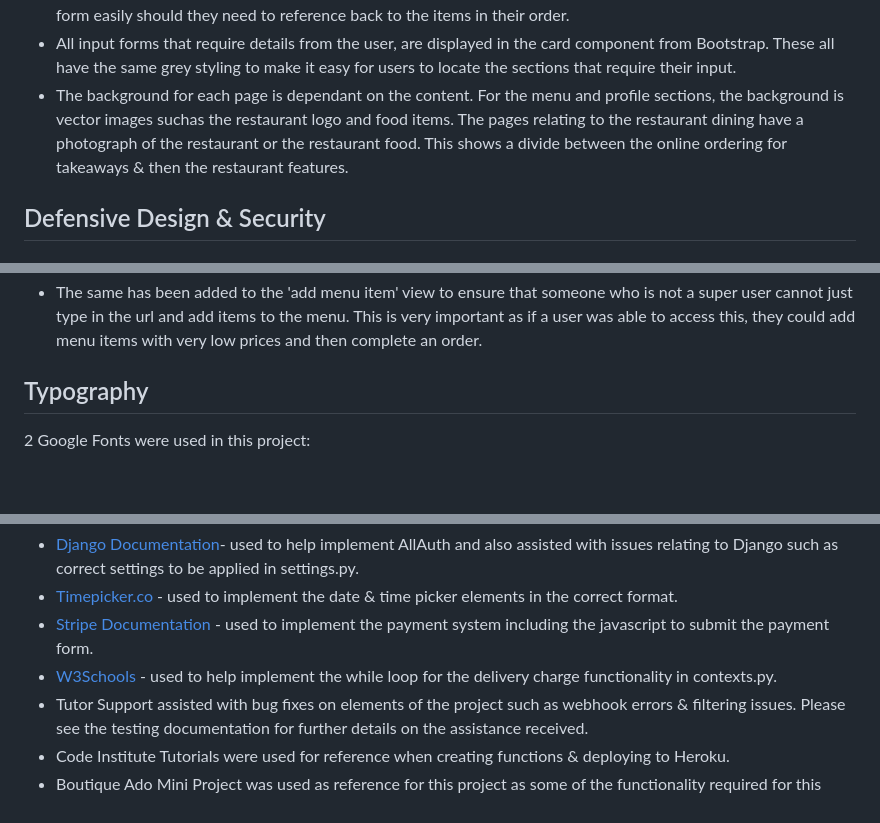
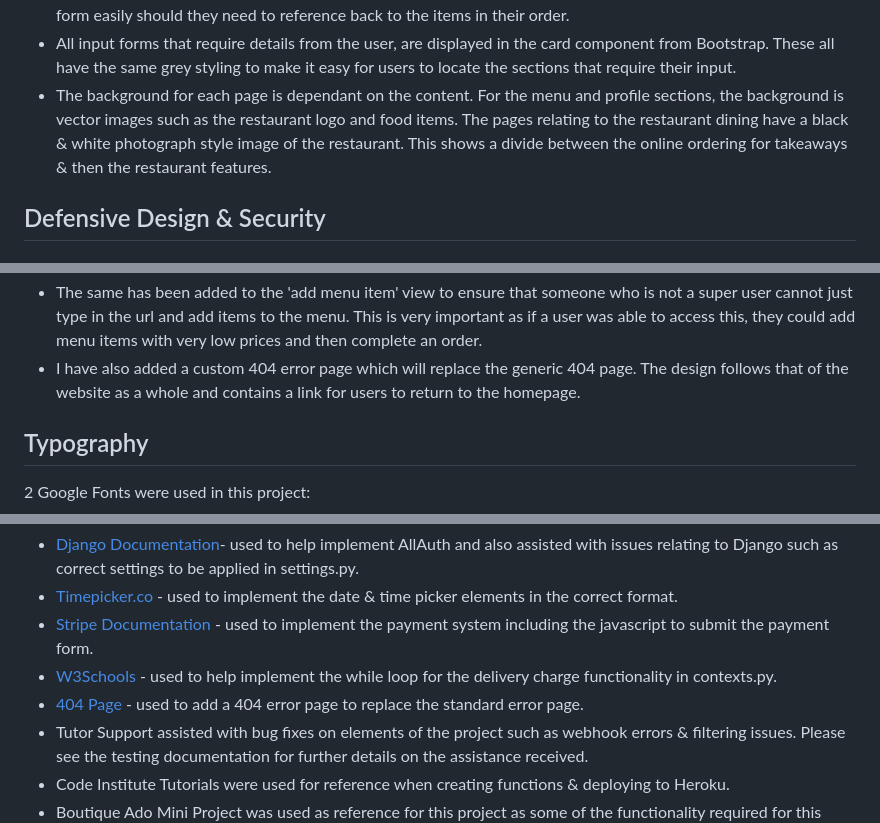
Before and after one commit to elliemcavoy/zolsha-order-online, a Markdown page: README.md, 3 parts joined by grey strips. Drawn GitHub-style; blank space fills up the shorter version.

```diff
--- a/README.md
+++ b/README.md
@@ -89,7 +89,7 @@ I have kept the design of the webpages simple and easy to navigate.
 <li>Also all of the buttons have the same colour schemes including when they are hovered over.</li>
 <li>The forms displaying data to the user have the same styling throughout the site so the the user is able to locate a form easily should they need to reference back to the items in their order.</li>
 <li>All input forms that require details from the user, are displayed in the card component from Bootstrap. These all have the same grey styling to make it easy for users to locate the sections that require their input.</li>
-<li>The background for each page is dependant on the content. For the menu and profile sections, the background is vector images suchas the restaurant logo and food items. The pages relating to the restaurant dining have a photograph of the restaurant or the restaurant food. This shows a divide between the online ordering for takeaways & then the restaurant features.</li>
+<li>The background for each page is dependant on the content. For the menu and profile sections, the background is vector images such as the restaurant logo and food items. The pages relating to the restaurant dining have a black & white photograph style image of the restaurant. This shows a divide between the online ordering for takeaways & then the restaurant features.</li>
 </ul>
 
 <h2 id="defensive-design">Defensive Design & Security</h2>
@@ -104,6 +104,7 @@ I have kept the design of the webpages simple and easy to navigate.
 <li>For the restaurant admin page, I have ensured that only a superuser can access this page. Should a user who is not logged in, try and access this by adding 'profile/restaurant-admin' to the end of their url, they will be redirected to the sign in page. Once signed in, is a user again tries to access this url, they will be redirected back to the homepage and a toast message appears advising them that only restaurant users can do that.<br>
 <img src="media/readme/restaurant-admin-defense.JPG"></li>
 <li>The same has been added to the 'add menu item' view to ensure that someone who is not a super user cannot just type in the url and add items to the menu. This is very important as if a user was able to access this, they could add menu items with very low prices and then complete an order.</li>
+<li>I have also added a custom 404 error page which will replace the generic 404 page. The design follows that of the website as a whole and contains a link for users to return to the homepage.</li>
 </ul>
 
 <h2 id="typography">Typography</h2>
@@ -557,6 +558,7 @@ Ensure you enter these in the above order as the subcategories & menu data requi
 <li><a href="https://timepicker.co/" target="_blank">Timepicker.co</a> - used to implement the date & time picker elements in the correct format.</li>
 <li><a href="https://stripe.com/docs/development" target="_blank">Stripe Documentation</a> - used to implement the payment system including the javascript to submit the payment form.  </li>
 <li><a href="https://www.w3schools.com/python/python_while_loops.asp">W3Schools</a> - used to help implement the while loop for the delivery charge functionality in contexts.py.</li>
+<li><a href="https://www.etemkeskin.com/index.php/2020/12/28/creating-custom-404-page-in-python-django/">404 Page</a> - used to add a 404 error page to replace the standard error page.</li>
 <li>Tutor Support assisted with bug fixes on elements of the project such as webhook errors & filtering issues. Please see the testing documentation for further details on the assistance received. </li>
 <li>Code Institute Tutorials were used for reference when creating functions & deploying to Heroku.</li>
 <li>Boutique Ado Mini Project was used as reference for this project as some of the functionality required for this project was similar to that created in the mini project. </li>
```
Also changed, not shown: testing.md (+2 -1 lines), media/hero.jpg (deleted), media/menu.jpg (added), media/table.jpg, media/zolshamainimg.jpg (added), static/images/menu.jpg (deleted), 3 other files.
